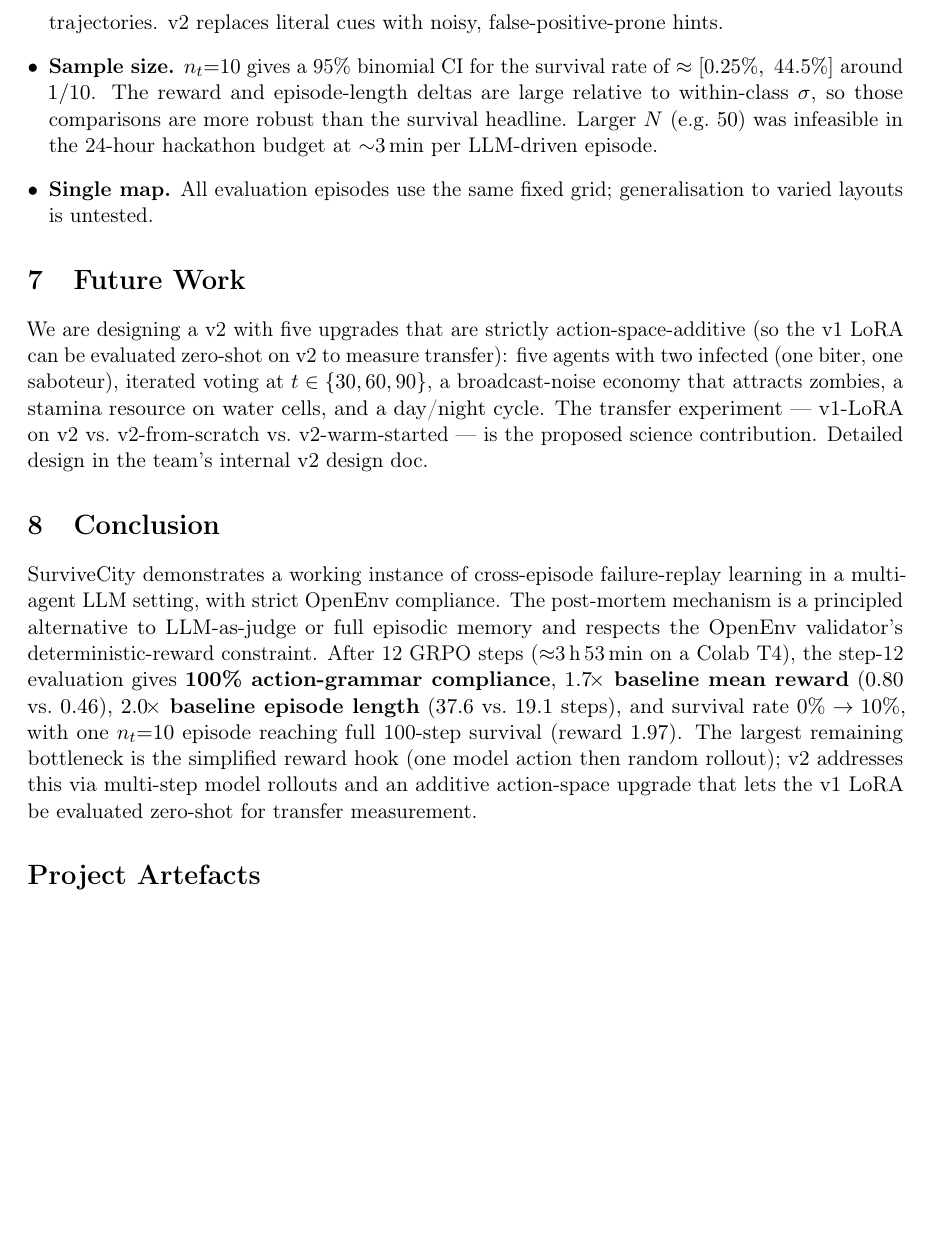
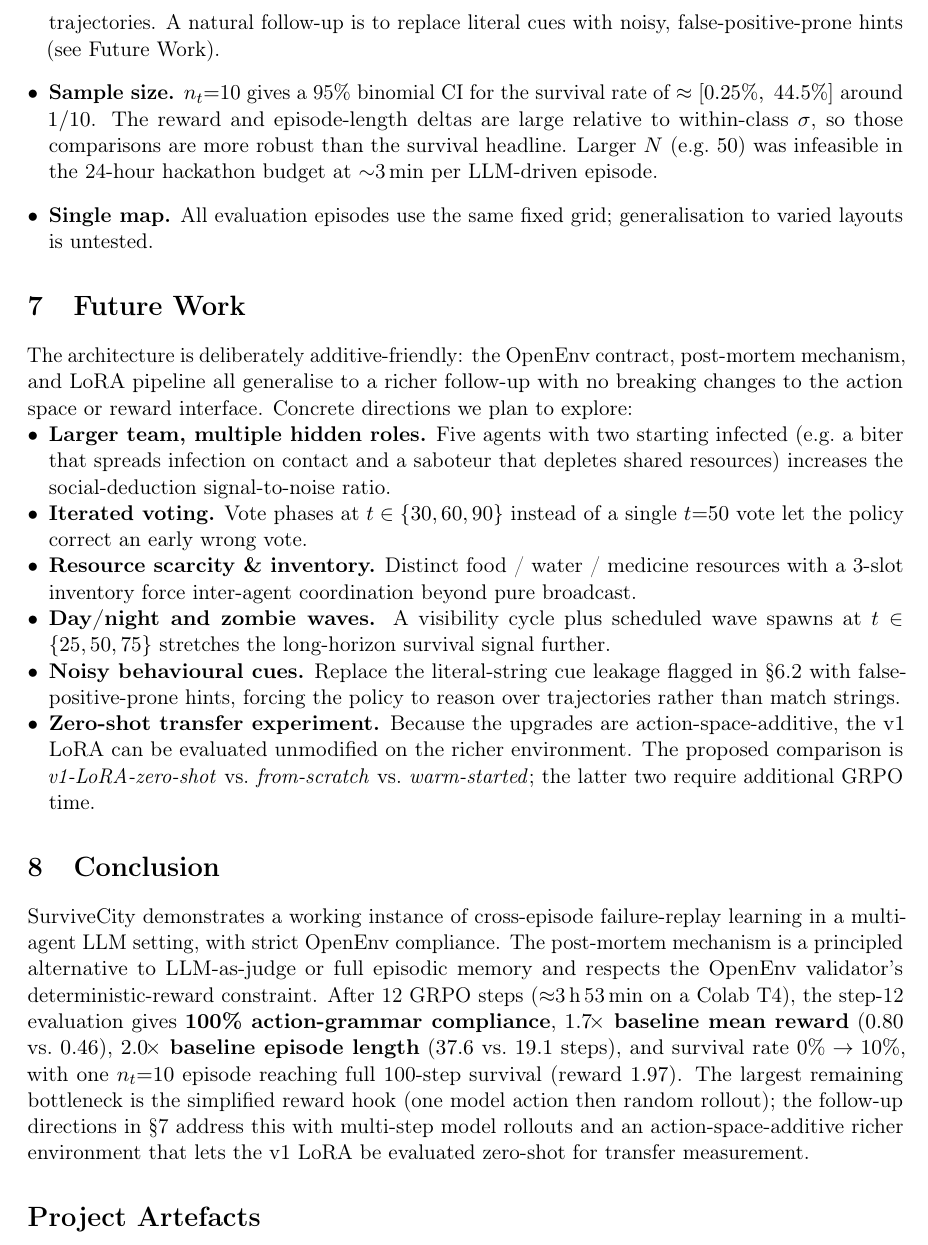
Before and after one commit to SirjanSingh/zombiee, a LaTeX document (v1/report/v1/v1.tex): part of page 7 of 8, cut so that both start at the same text, the shorter picture padded with empty space. Compiled offline with pdfLaTeX.

Commit message:
commit 2

```diff
--- a/v1/report/v1/v1.tex
+++ b/v1/report/v1/v1.tex
@@ -448,8 +448,8 @@ given the right information structure.
   \item \textbf{Behavioural-cue leakage.} \texttt{infection.py} emits explicit
         text cues (\textit{``A1 is unusually hungry''}) into observations. A
         trained agent can string-match these rather than reason about hunger
-        trajectories. v2 replaces literal cues with noisy, false-positive-prone
-        hints.
+        trajectories. A natural follow-up is to replace literal cues with
+        noisy, false-positive-prone hints (see Future Work).
   \item \textbf{Sample size.} $n_t{=}10$ gives a 95\% binomial CI for the
         survival rate of $\approx[0.25\%,\ 44.5\%]$ around $1/10$. The reward
         and episode-length deltas are large relative to within-class
@@ -466,13 +466,34 @@ given the right information structure.
 \section{Future Work}
 \label{sec:future}
 
-We are designing a v2 with five upgrades that are strictly action-space-additive
-(so the v1 LoRA can be evaluated zero-shot on v2 to measure transfer):
-five agents with two infected (one biter, one saboteur), iterated voting at
-$t\in\{30,60,90\}$, a broadcast-noise economy that attracts zombies, a stamina
-resource on water cells, and a day/night cycle. The transfer experiment
---- v1-LoRA on v2 vs.\ v2-from-scratch vs.\ v2-warm-started --- is the proposed
-science contribution. Detailed design in the team's internal v2 design doc.
+The architecture is deliberately additive-friendly: the OpenEnv contract,
+post-mortem mechanism, and LoRA pipeline all generalise to a richer follow-up
+with no breaking changes to the action space or reward interface. Concrete
+directions we plan to explore:
+
+\begin{itemize}[leftmargin=*,nosep]
+  \item \textbf{Larger team, multiple hidden roles.} Five agents with two
+        starting infected (e.g.\ a biter that spreads infection on contact
+        and a saboteur that depletes shared resources) increases the
+        social-deduction signal-to-noise ratio.
+  \item \textbf{Iterated voting.} Vote phases at $t\in\{30,60,90\}$ instead
+        of a single $t{=}50$ vote let the policy correct an early wrong vote.
+  \item \textbf{Resource scarcity \& inventory.} Distinct food / water /
+        medicine resources with a 3-slot inventory force inter-agent
+        coordination beyond pure broadcast.
+  \item \textbf{Day/night and zombie waves.} A visibility cycle plus
+        scheduled wave spawns at $t\in\{25,50,75\}$ stretches the
+        long-horizon survival signal further.
+  \item \textbf{Noisy behavioural cues.} Replace the literal-string cue
+        leakage flagged in §\ref{sec:limitations} with false-positive-prone
+        hints, forcing the policy to reason over trajectories rather than
+        match strings.
+  \item \textbf{Zero-shot transfer experiment.} Because the upgrades are
+        action-space-additive, the v1 LoRA can be evaluated unmodified on
+        the richer environment. The proposed comparison is
+        \emph{v1-LoRA-zero-shot} vs.\ \emph{from-scratch} vs.\
+        \emph{warm-started}; the latter two require additional GRPO time.
+\end{itemize}
 
 % ============================================================================
 %  8. CONCLUSION
@@ -489,9 +510,10 @@ step-12 evaluation gives \textbf{100\% action-grammar compliance},
 \textbf{$2.0\!\times$ baseline episode length} ($37.6$ vs.\ $19.1$ steps),
 and survival rate $0\%\rightarrow 10\%$, with one $n_t{=}10$ episode reaching
 full 100-step survival (reward $1.97$). The largest remaining bottleneck is
-the simplified reward hook (one model action then random rollout); v2
-addresses this via multi-step model rollouts and an additive action-space
-upgrade that lets the v1 LoRA be evaluated zero-shot for transfer measurement.
+the simplified reward hook (one model action then random rollout); the
+follow-up directions in §\ref{sec:future} address this with multi-step model
+rollouts and an action-space-additive richer environment that lets the v1
+LoRA be evaluated zero-shot for transfer measurement.
 
 % ============================================================================
 %  LINKS
```
Also changed, not shown: v1/report/v1/README.md, 2 other files.
